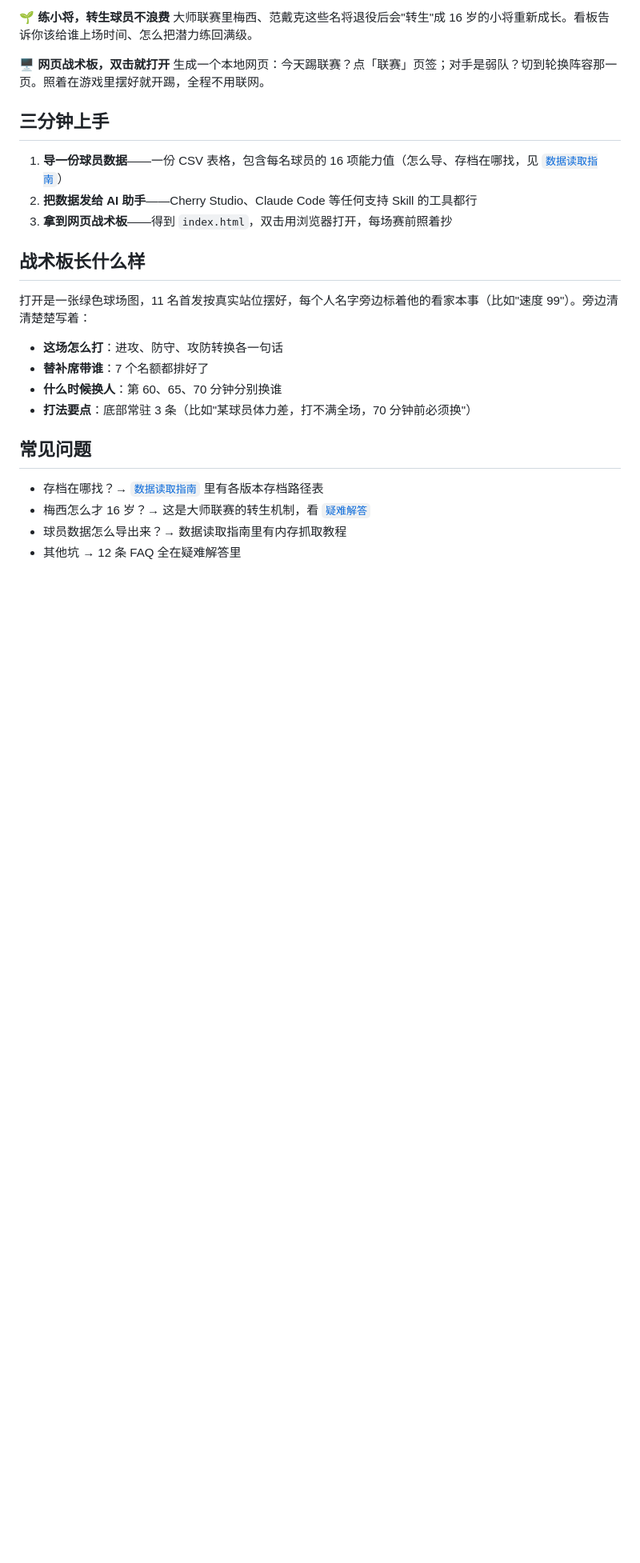
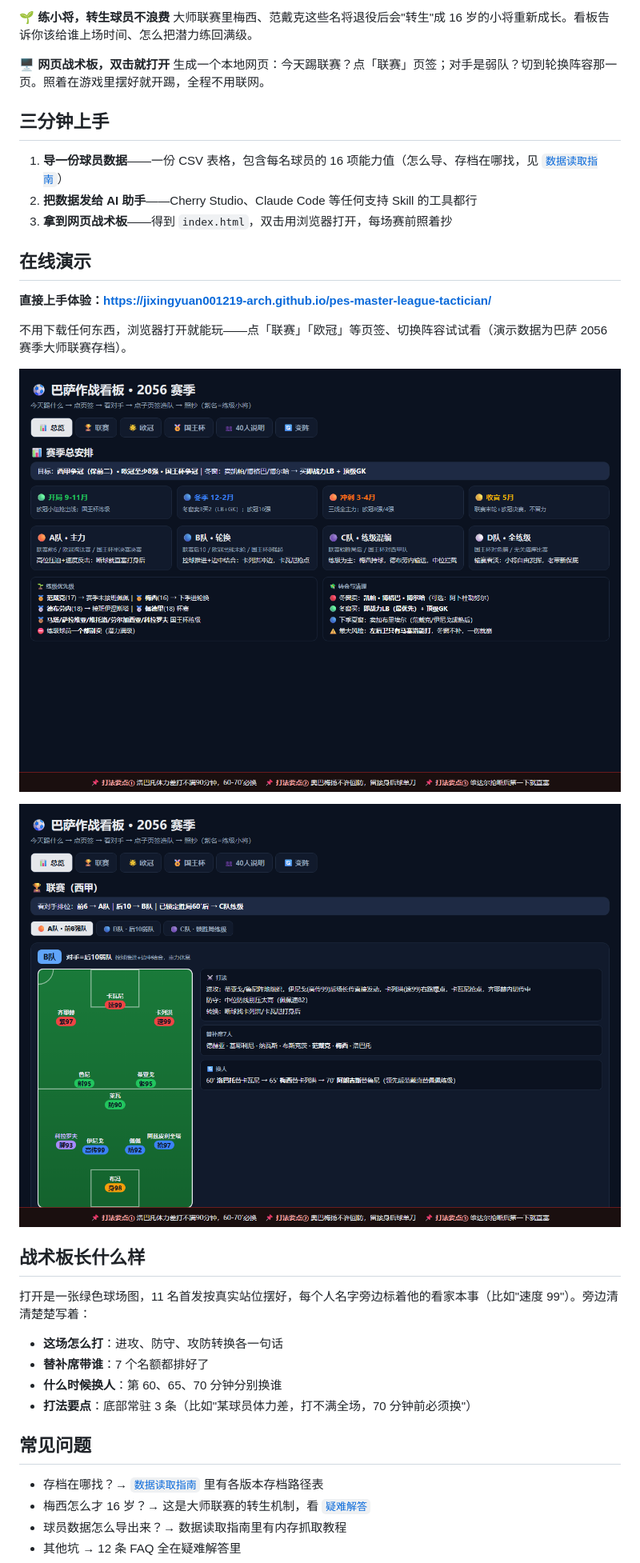
Before and after one commit to jixingyuan001219-arch/pes-master-league-tactician, a Markdown page: README.md, the part around the change. Shown at 80% size. Drawn GitHub-style; pictures changed too: docs/战术板-总览.png (added), docs/战术板-联赛B队.png (added); blank space fills up the shorter version.

Commit message:
docs: 新增 GitHub Pages 在线演示与看板截图
- docs/index.html: 在线演示页（巴萨 2056 示例数据）
- docs/战术板-总览.png、docs/战术板-联赛B队.png: 1280px 高清截图
- README 增加在线演示入口与截图展示
- 已启用 GitHub Pages（docs 目录）

Co-Authored-By: Claude Code <noreply@anthropic.com>

```diff
--- a/README.md
+++ b/README.md
@@ -23,6 +23,16 @@
 1. **导一份球员数据**——一份 CSV 表格，包含每名球员的 16 项能力值（怎么导、存档在哪找，见 [`数据读取指南`](references/数据读取指南.md)）
 2. **把数据发给 AI 助手**——Cherry Studio、Claude Code 等任何支持 Skill 的工具都行
 3. **拿到网页战术板**——得到 `index.html`，双击用浏览器打开，每场赛前照着抄
+
+## 在线演示
+
+**直接上手体验：<https://jixingyuan001219-arch.github.io/pes-master-league-tactician/>**
+
+不用下载任何东西，浏览器打开就能玩——点「联赛」「欧冠」等页签、切换阵容试试看（演示数据为巴萨 2056 赛季大师联赛存档）。
+
+![战术板总览页](docs/战术板-总览.png)
+
+![联赛页签：轮换阵容](docs/战术板-联赛B队.png)
 
 ## 战术板长什么样
 
```
Also changed, not shown: 1 other file.
